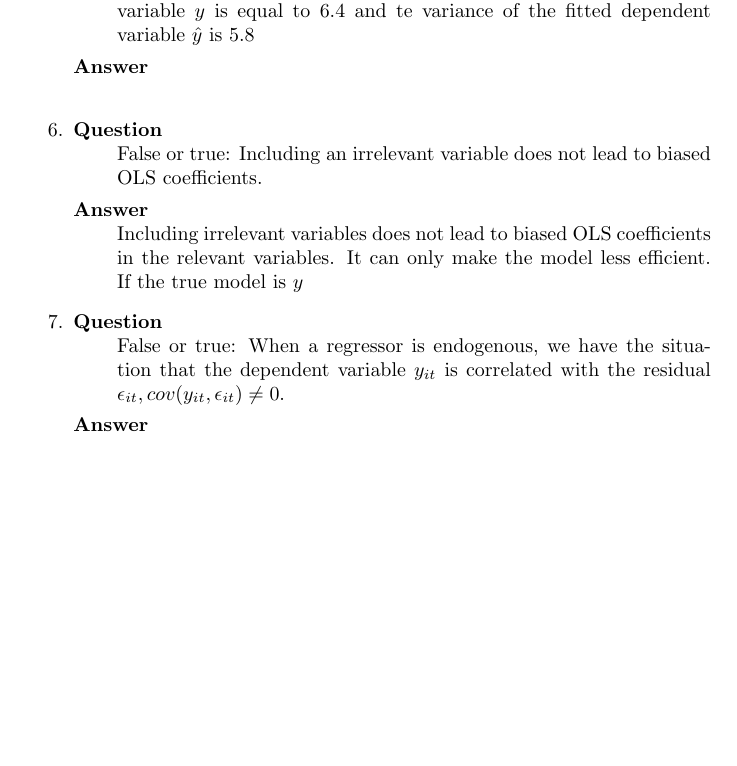
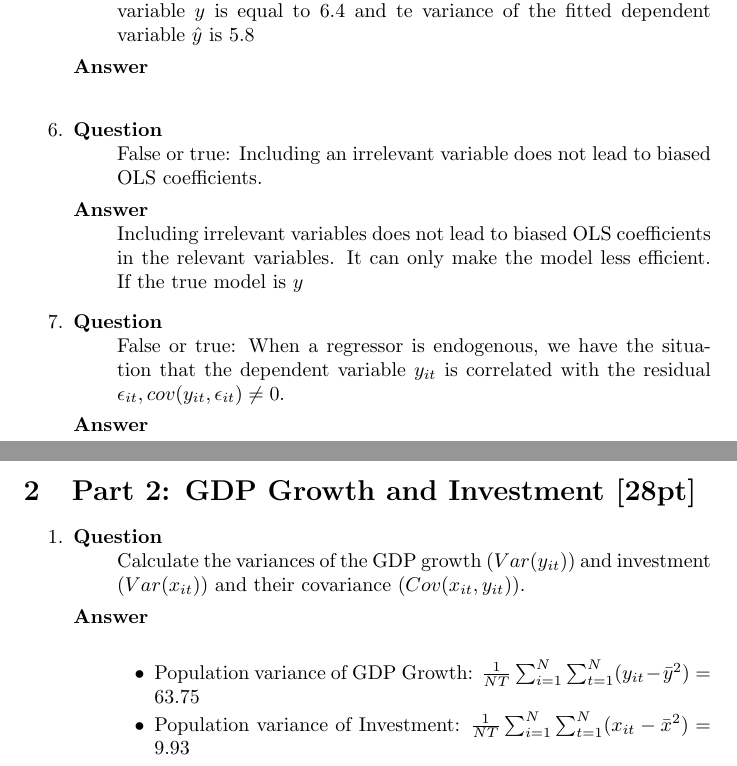
Before and after one commit to mcallaghan/panel_econ, a LaTeX problem sheet (exam/tex/tex/Callaghan_Max_mpp_E1161_exam1.tex): part of page 2 of 2 before the commit and two parts of pages 2 and 3 of 3 after it, the two joined at a grey line, cut so that both start at the same text, the shorter picture padded with empty space. Compiled offline with pdfLaTeX.

Commit message:
exam progress

```diff
--- a/exam/tex/tex/Callaghan_Max_mpp_E1161_exam1.tex
+++ b/exam/tex/tex/Callaghan_Max_mpp_E1161_exam1.tex
@@ -75,4 +75,20 @@ Briefly explain why your chosen answer is correct.
 
 \end{enumerate}
 
+\section{Part 2: GDP Growth and Investment [28pt]}
+
+\begin{enumerate}
+  \item
+  \begin{description}
+    \item[Question] \hfill \\
+    Calculate the variances of the GDP growth ($Var(y_{it})$) and investment ($Var(x_{it})$) and their covariance ($Cov(x_{it},y_{it})$).
+    \item[Answer] \hfill \\
+    \begin{itemize}
+      \item Population variance of GDP Growth: $\frac{1}{NT} \sum^{N}_{i=1} \sum^{N}_{t=1} (y_{it}-\bar{y}^{2}) = 63.75$
+      \item Population variance of Investment: $\frac{1}{NT} \sum^{N}_{i=1} \sum^{N}_{t=1} (x_{it}-\bar{x}^{2}) = 9.93$
+    \end{itemize}
+  \end{description}
+
+\end{enumerate}
+
 \end{document}
```
Also changed, not shown: exam/notes.txt (added, +1 -0 lines), exam/tex/tex/Callaghan_Max_mpp_E1161_exam1.pdf, 2 other files.
